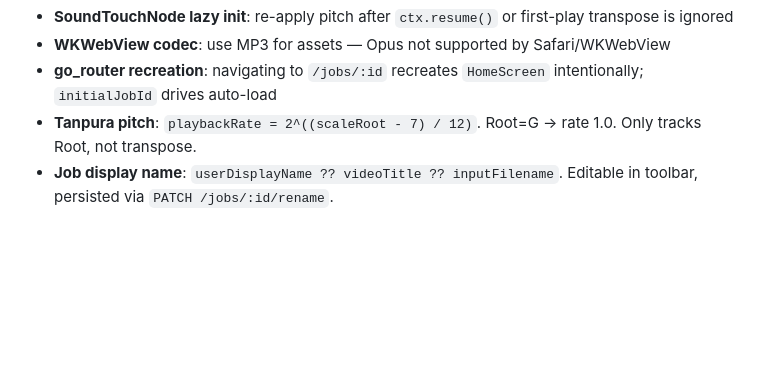
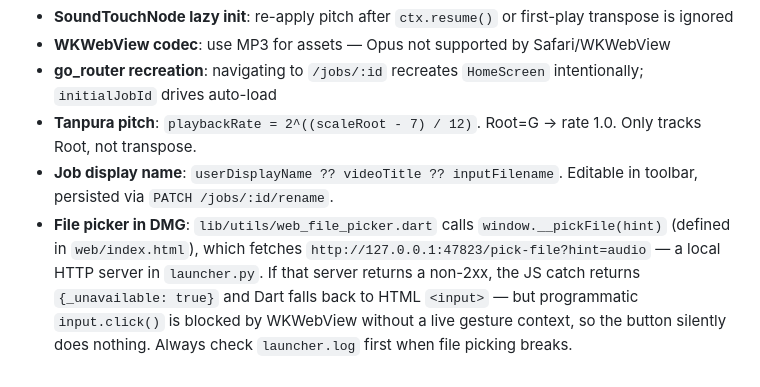
Before and after one commit to sarthakhp/music-transcription-viewer, a Markdown page: CLAUDE.md, the part around the change. Drawn GitHub-style; blank space fills up the shorter version.

Commit message:
docs: document file picker DMG architecture and failure mode in CLAUDE.md
Co-Authored-By: Claude Sonnet 4.6 <noreply@anthropic.com>

```diff
--- a/CLAUDE.md
+++ b/CLAUDE.md
@@ -94,3 +94,4 @@ Fall back to Grep/Glob/Read **only** when the graph doesn't cover what you need.
 - **go_router recreation**: navigating to `/jobs/:id` recreates `HomeScreen` intentionally; `initialJobId` drives auto-load
 - **Tanpura pitch**: `playbackRate = 2^((scaleRoot - 7) / 12)`. Root=G → rate 1.0. Only tracks Root, not transpose.
 - **Job display name**: `userDisplayName ?? videoTitle ?? inputFilename`. Editable in toolbar, persisted via `PATCH /jobs/:id/rename`.
+- **File picker in DMG**: `lib/utils/web_file_picker.dart` calls `window.__pickFile(hint)` (defined in `web/index.html`), which fetches `http://127.0.0.1:47823/pick-file?hint=audio` — a local HTTP server in `launcher.py`. If that server returns a non-2xx, the JS catch returns `{_unavailable: true}` and Dart falls back to HTML `<input>` — but programmatic `input.click()` is blocked by WKWebView without a live gesture context, so the button silently does nothing. Always check `launcher.log` first when file picking breaks.
```
